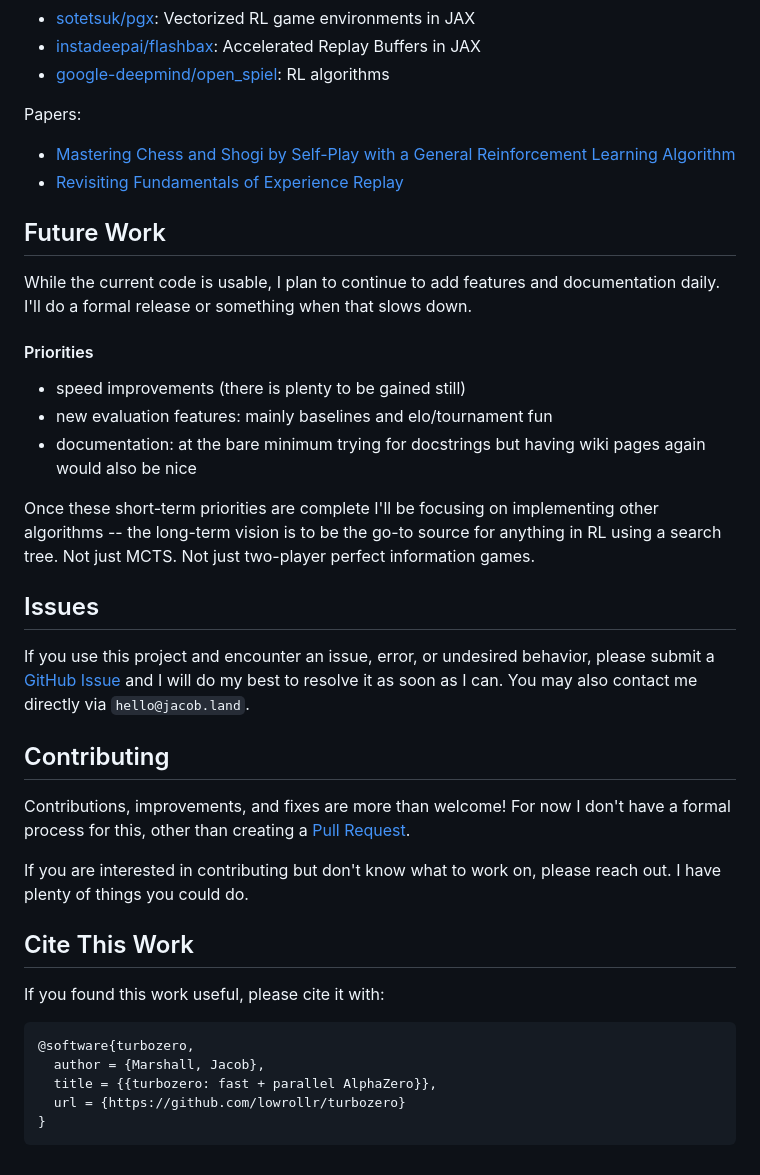
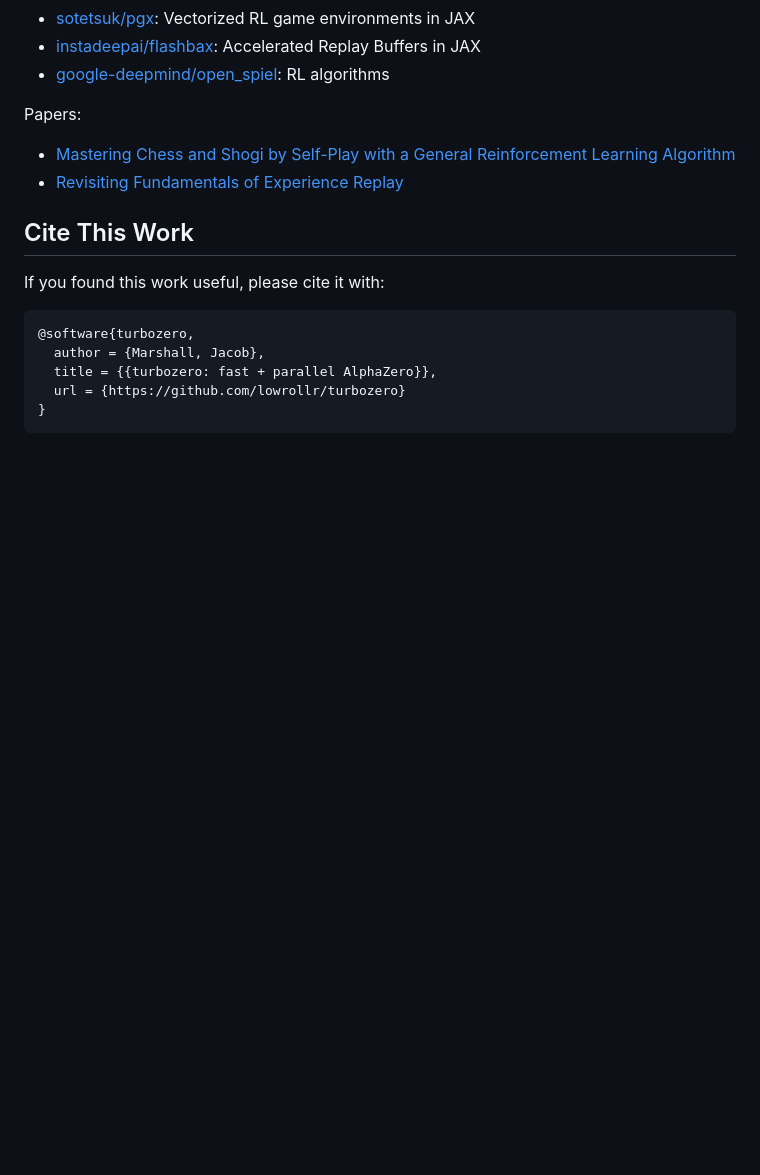
Before and after one commit to lowrollr/turbozero, a Markdown page: README.md, the part around the change printed below. GitHub-like rendering; blank space fills up the shorter version.

```diff
--- a/README.md
+++ b/README.md
@@ -59,22 +78,6 @@ Papers:
 * [Mastering Chess and Shogi by Self-Play with a General Reinforcement Learning Algorithm](https://arxiv.org/abs/1712.01815)
 * [Revisiting Fundamentals of Experience Replay](https://arxiv.org/abs/2007.06700)
 
-## Future Work
-While the current code is usable, I plan to continue to add features and documentation daily. I'll do a formal release or something when that slows down.
-#### Priorities
-* speed improvements (there is plenty to be gained still)
-* new evaluation features: mainly baselines and elo/tournament fun
-* documentation: at the bare minimum trying for docstrings but having wiki pages again would also be nice
-
-Once these short-term priorities are complete I'll be focusing on implementing other algorithms -- the long-term vision is to be the go-to source for anything in RL using a search tree. Not just MCTS. Not just two-player perfect information games.
-
-## Issues
-If you use this project and encounter an issue, error, or undesired behavior, please submit a [GitHub Issue](https://github.com/lowrollr/turbozero/issues) and I will do my best to resolve it as soon as I can. You may also contact me directly via `hello@jacob.land`.
-
-## Contributing
-Contributions, improvements, and fixes are more than welcome! For now I don't have a formal process for this, other than creating a [Pull Request](https://github.com/lowrollr/turbozero/pulls).
-
-If you are interested in contributing but don't know what to work on, please reach out. I have plenty of things you could do.
 
 ## Cite This Work
 If you found this work useful, please cite it with:
```
Also changed, not shown: other parts of README.md (+24 -5 lines).
